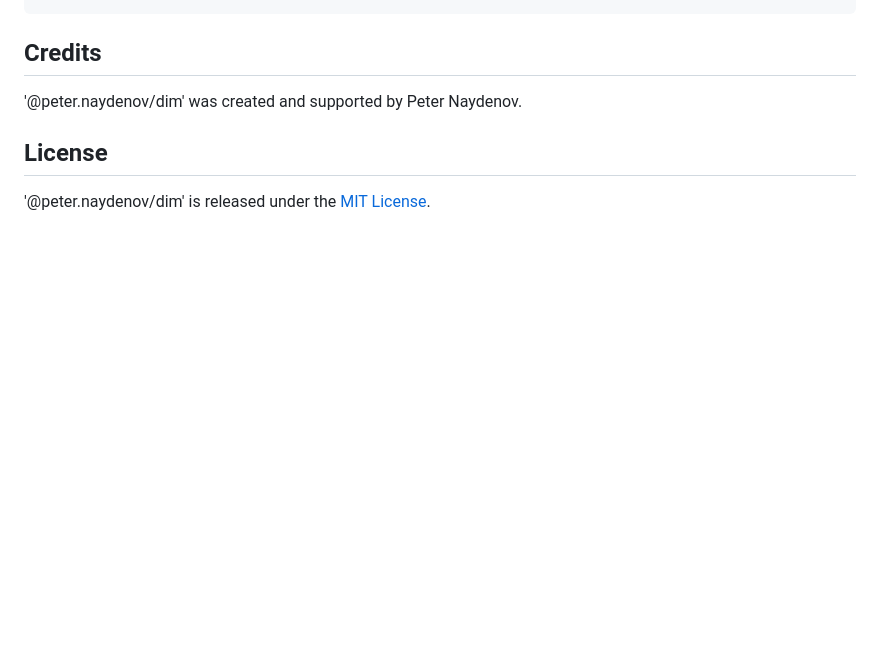
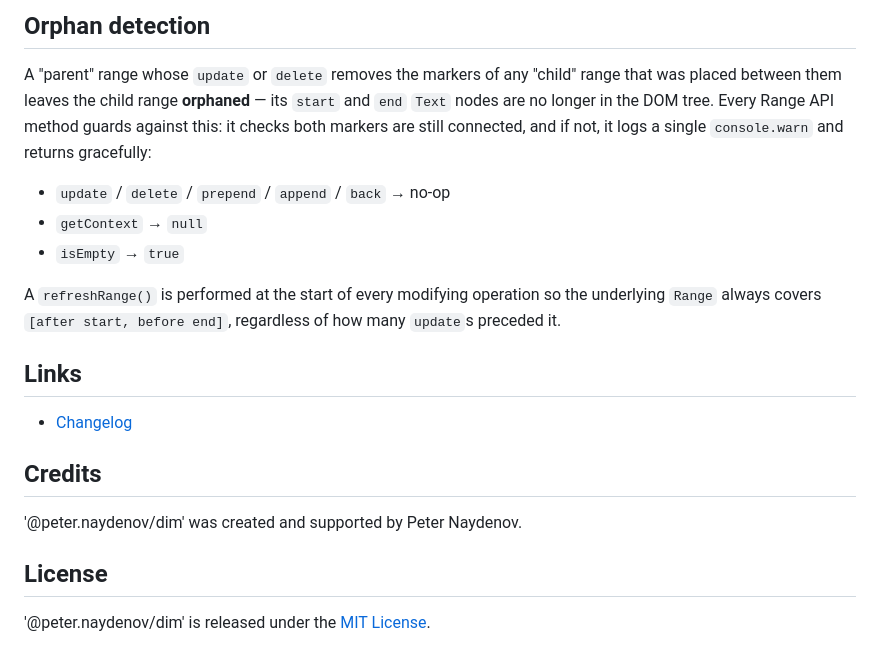
Before and after one commit to PeterNaydenov/dim, a Markdown page: README.md, the part around one of its changes. Rendered like a GitHub page; blank space fills up the shorter version.

```diff
--- a/README.md
+++ b/README.md
@@ -93,9 +142,24 @@ Range API is what you can do with content between the start and end markers (inv
+## Orphan detection
+
+A "parent" range whose `update` or `delete` removes the markers of any "child" range that was placed between them leaves the child range **orphaned** — its `start` and `end` `Text` nodes are no longer in the DOM tree. Every Range API method guards against this: it checks both markers are still connected, and if not, it logs a single `console.warn` and returns gracefully:
+
+- `update` / `delete` / `prepend` / `append` / `back` → no-op
+- `getContext` → `null`
+- `isEmpty` → `true`
+
+A `refreshRange()` is performed at the start of every modifying operation so the underlying `Range` always covers `[after start, before end]`, regardless of how many `update`s preceded it.
+
+
+## Links
+
+- [Changelog](https://github.com/peter-naydenov/dim/blob/master/Changelog.md)
 
 
 ## Credits
+
 '@peter.naydenov/dim' was created and supported by Peter Naydenov.
 
 
+## License
 
-## License
 '@peter.naydenov/dim' is released under the [MIT License](http://opensource.org/licenses/MIT).
```
Also changed, not shown: other parts of README.md (+102 -53 lines).
